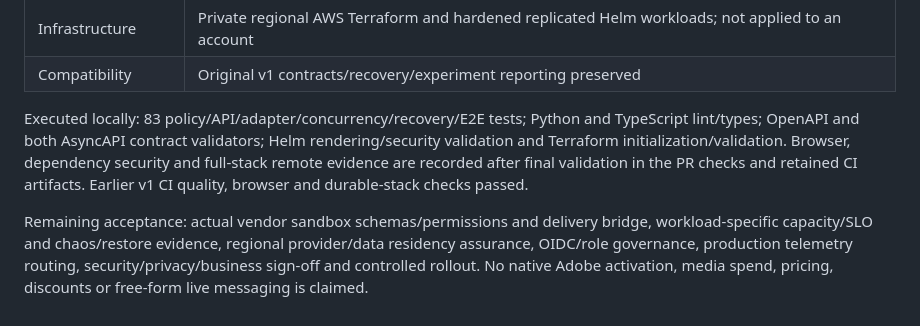
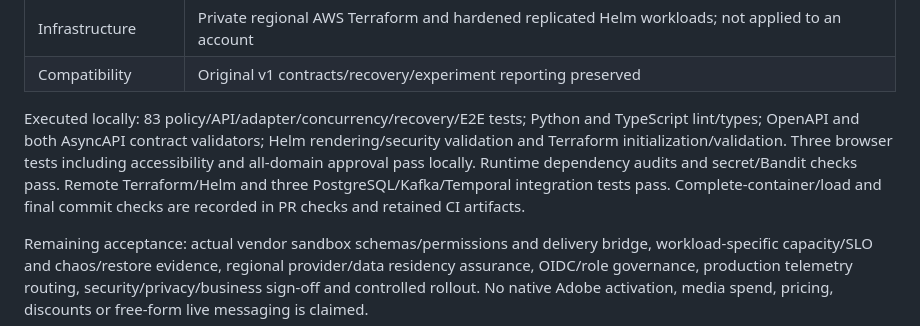
Before and after one commit to MarkDSchulze/customer-growth-agents, a Markdown page: delivery/IMPLEMENTATION_STATUS.md, the part around the change. Drawn GitHub-style.

```diff
--- a/delivery/IMPLEMENTATION_STATUS.md
+++ b/delivery/IMPLEMENTATION_STATUS.md
@@ -15,6 +15,6 @@ Version 0.2 implements the requested vendor-neutral core for all five domains, w
 | Infrastructure | Private regional AWS Terraform and hardened replicated Helm workloads; not applied to an account |
 | Compatibility | Original v1 contracts/recovery/experiment reporting preserved |
 
-Executed locally: 83 policy/API/adapter/concurrency/recovery/E2E tests; Python and TypeScript lint/types; OpenAPI and both AsyncAPI contract validators; Helm rendering/security validation and Terraform initialization/validation. Browser, dependency security and full-stack remote evidence are recorded after final validation in the PR checks and retained CI artifacts. Earlier v1 CI quality, browser and durable-stack checks passed.
+Executed locally: 83 policy/API/adapter/concurrency/recovery/E2E tests; Python and TypeScript lint/types; OpenAPI and both AsyncAPI contract validators; Helm rendering/security validation and Terraform initialization/validation. Three browser tests including accessibility and all-domain approval pass locally. Runtime dependency audits and secret/Bandit checks pass. Remote Terraform/Helm and three PostgreSQL/Kafka/Temporal integration tests pass. Complete-container/load and final commit checks are recorded in PR checks and retained CI artifacts.
 
 Remaining acceptance: actual vendor sandbox schemas/permissions and delivery bridge, workload-specific capacity/SLO and chaos/restore evidence, regional provider/data residency assurance, OIDC/role governance, production telemetry routing, security/privacy/business sign-off and controlled rollout. No native Adobe activation, media spend, pricing, discounts or free-form live messaging is claimed.
```
Also changed, not shown: README.md (+1 -1 lines), docs/enterprise.png (added), 2 other files.
